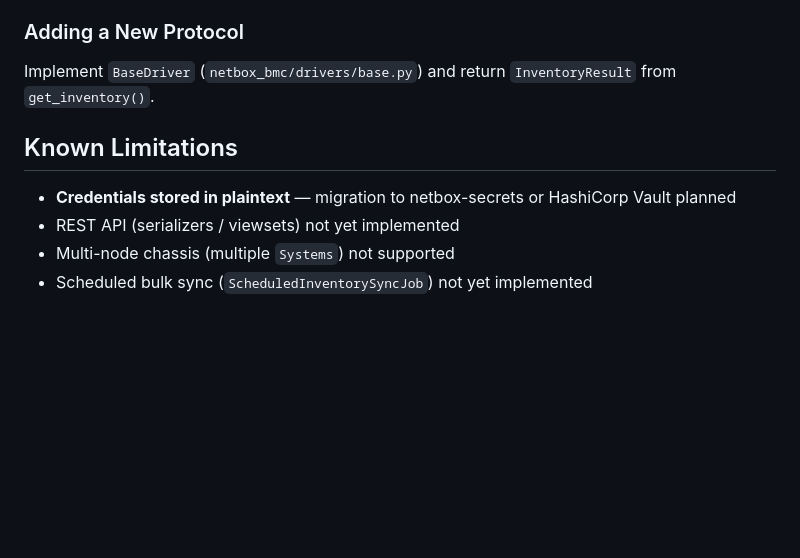
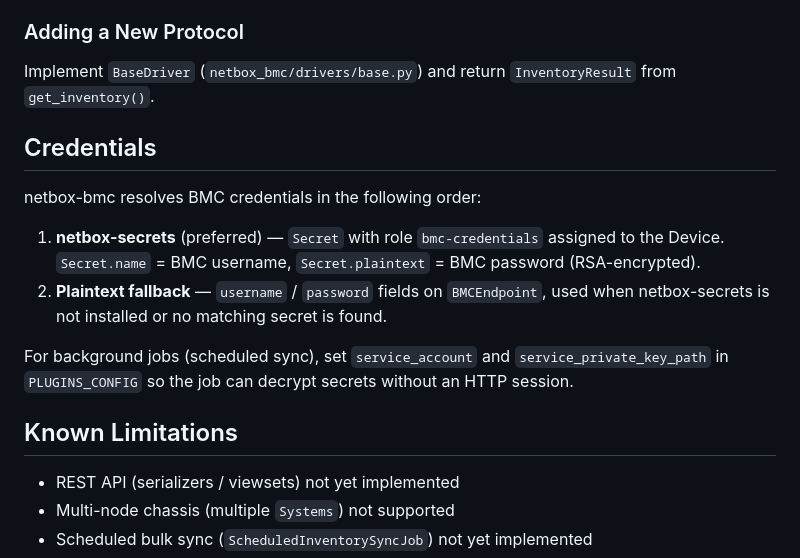
Before and after one commit to tak-labo/netbox-bmc, a Markdown page: README.md, the part around the change. Rendered like a GitHub page; blank space fills up the shorter version.

```diff
--- a/README.md
+++ b/README.md
@@ -172,9 +172,18 @@ uv run pytest
 
 Implement `BaseDriver` (`netbox_bmc/drivers/base.py`) and return `InventoryResult` from `get_inventory()`.
 
+## Credentials
+
+netbox-bmc resolves BMC credentials in the following order:
+
+1. **netbox-secrets** (preferred) — `Secret` with role `bmc-credentials` assigned to the Device.
+   `Secret.name` = BMC username, `Secret.plaintext` = BMC password (RSA-encrypted).
+2. **Plaintext fallback** — `username` / `password` fields on `BMCEndpoint`, used when netbox-secrets is not installed or no matching secret is found.
+
+For background jobs (scheduled sync), set `service_account` and `service_private_key_path` in `PLUGINS_CONFIG` so the job can decrypt secrets without an HTTP session.
+
 ## Known Limitations
 
-- **Credentials stored in plaintext** — migration to netbox-secrets or HashiCorp Vault planned
 - REST API (serializers / viewsets) not yet implemented
 - Multi-node chassis (multiple `Systems`) not supported
 - Scheduled bulk sync (`ScheduledInventorySyncJob`) not yet implemented
```
Also changed, not shown: README_ja.md (+10 -1 lines).
